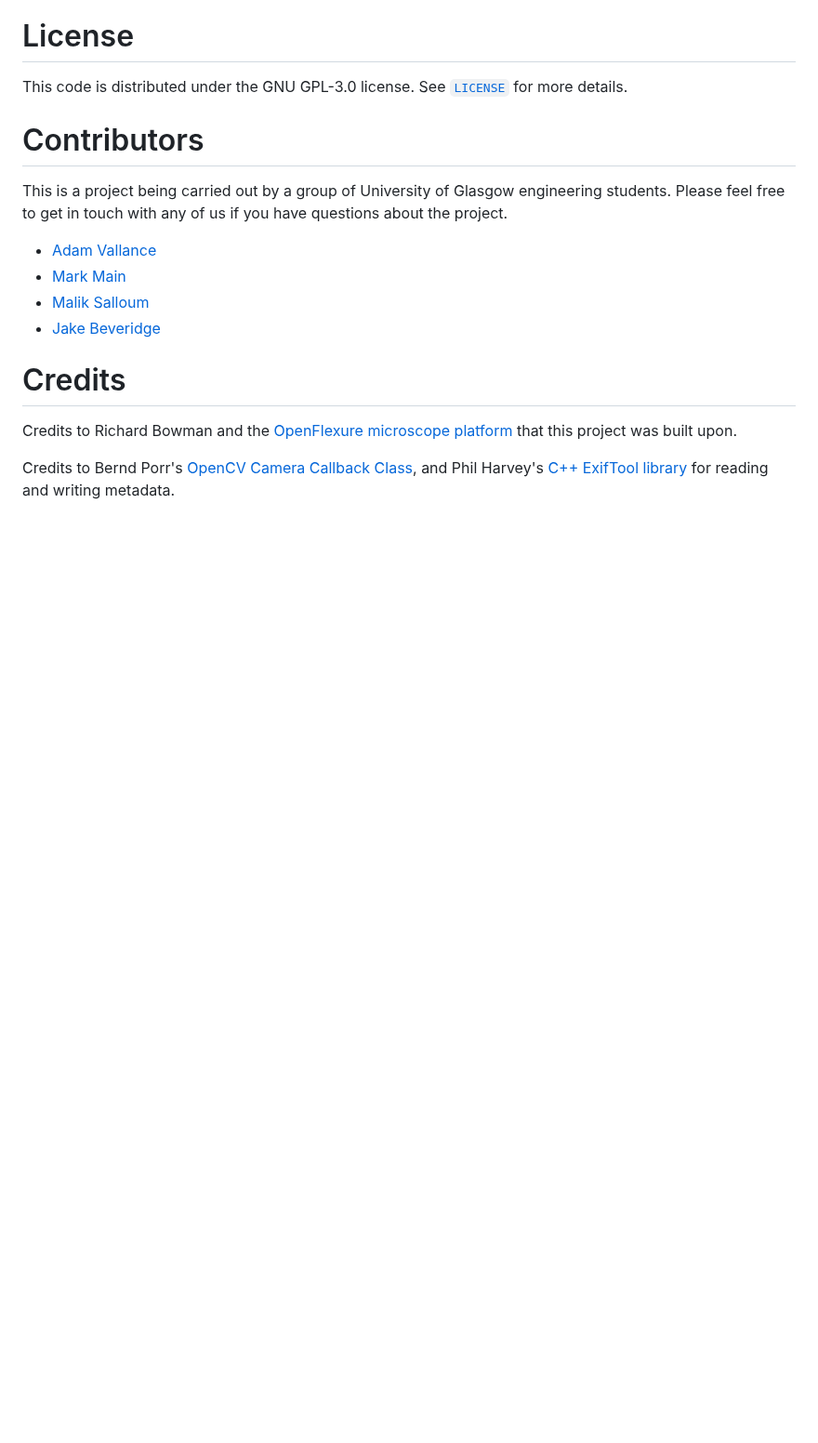
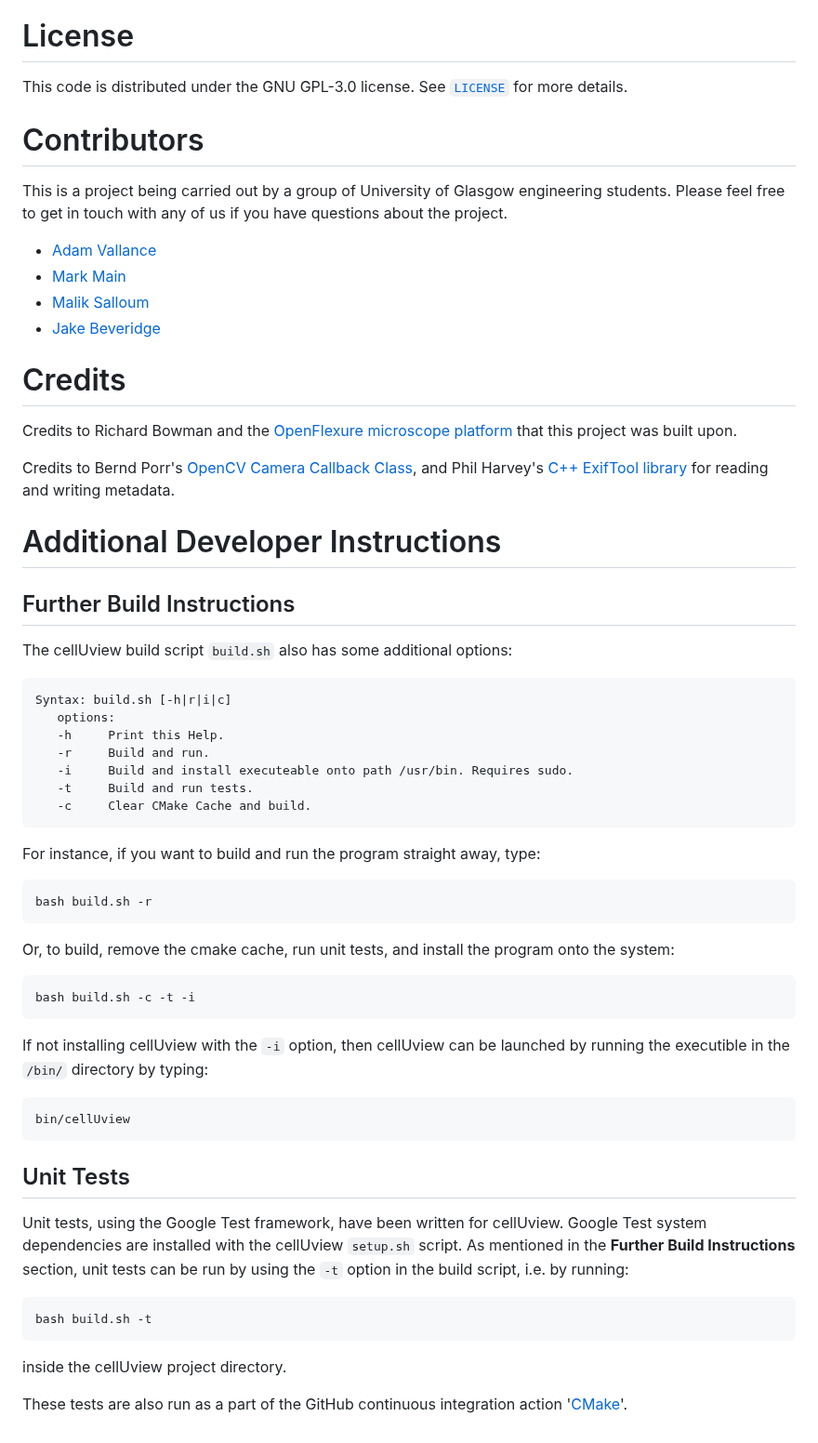
Before and after one commit to adamvallance/cellUview, a Markdown page: README.md, the part around one of its changes. Shown at 93% size. Drawn GitHub-style; blank space fills up the shorter version.

Commit message:
moved additional instructions to separate dev section

````diff
--- a/README.md
+++ b/README.md
@@ -181,3 +154,44 @@ This is a project being carried out by a group of University of Glasgow engineer
 Credits to Richard Bowman and the <a href="https://openflexure.org/">OpenFlexure microscope platform</a> that this project was built upon.
 
 Credits to Bernd Porr's <a href="https://github.com/berndporr/opencv-camera-callback">OpenCV Camera Callback Class</a>, and Phil Harvey's <a href="https://exiftool.org/">C++ ExifTool library</a> for reading and writing metadata.
+
+
+# Additional Developer Instructions
+
+## Further Build Instructions
+
+The cellUview build script ```build.sh``` also has some additional options:
+```
+Syntax: build.sh [-h|r|i|c]
+   options:
+   -h     Print this Help.
+   -r     Build and run.
+   -i     Build and install executeable onto path /usr/bin. Requires sudo.
+   -t     Build and run tests.
+   -c     Clear CMake Cache and build.
+```
+For instance, if you want to build and run the program straight away, type:
+```
+bash build.sh -r
+```
+Or, to build, remove the cmake cache, run unit tests, and install the program onto the system:
+```
+bash build.sh -c -t -i
+```
+If not installing cellUview with the ```-i``` option, then cellUview can be launched by running the executible in the ```/bin/``` directory by typing:
+
+```
+bin/cellUview
+```
+
+## Unit Tests
+
+Unit tests, using the Google Test framework, have been written for cellUview. Google Test system dependencies are installed with the cellUview ```setup.sh``` script. As mentioned in the **Further Build Instructions** section, unit tests can be run by using the ```-t``` option in the build script, i.e. by running:
+```
+bash build.sh -t
+```
+inside the cellUview project directory.
+
+These tests are also run as a part of the GitHub continuous integration action '<a href="https://github.com/adamvallance/cellUview/actions/workflows/cmake.yml">CMake</a>'.
+
+
````
Also changed, not shown: other parts of README.md (+17 -39 lines).
